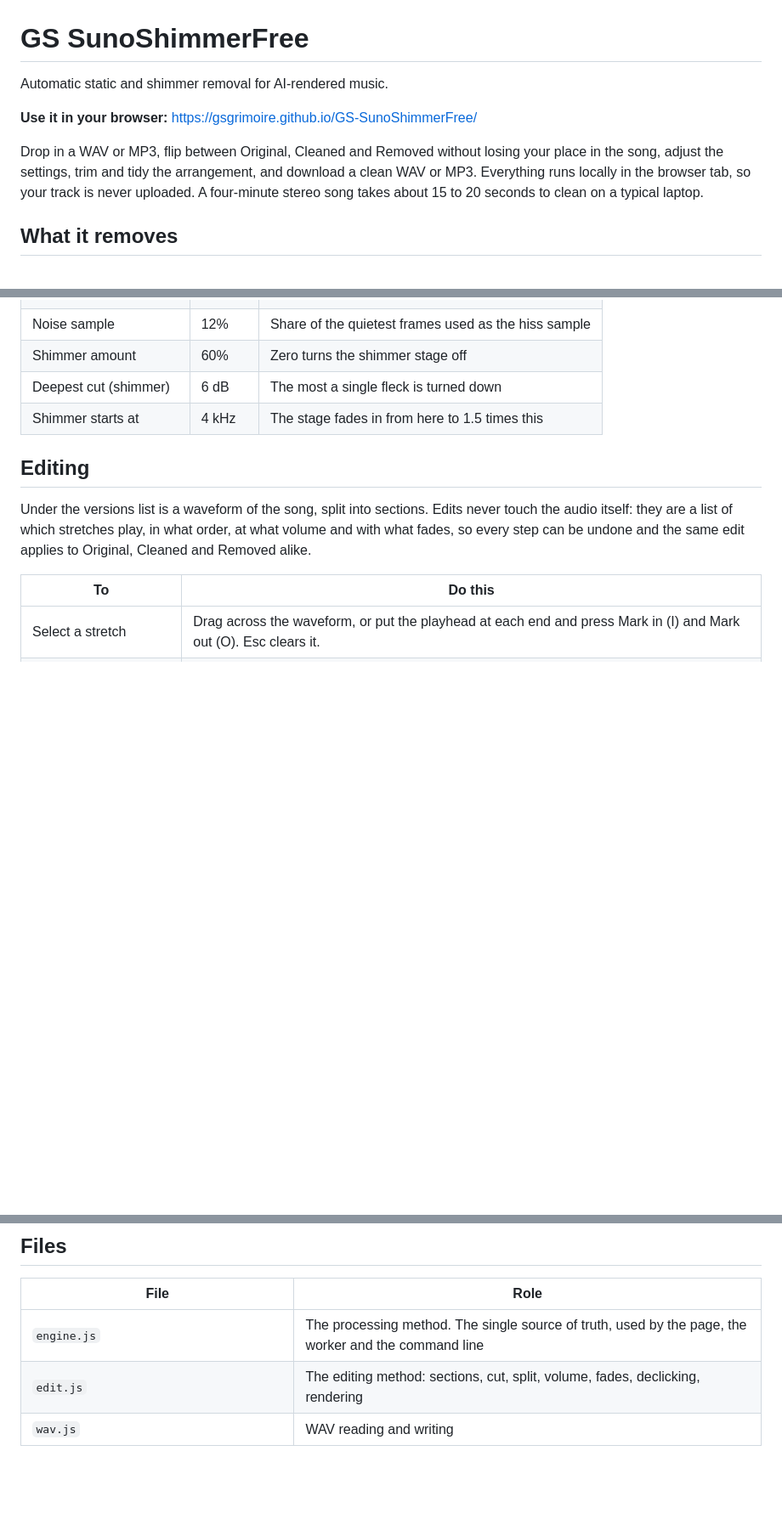
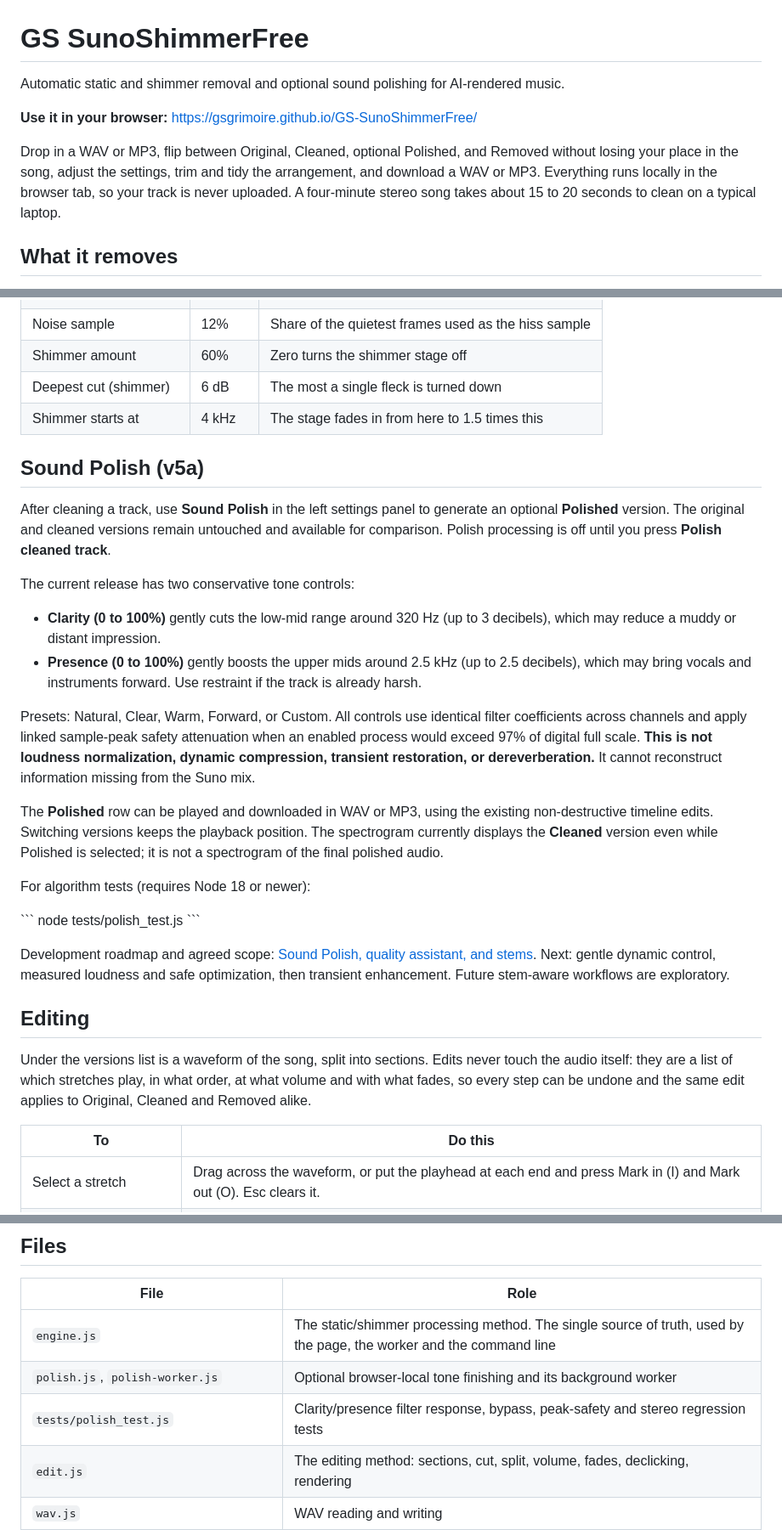
Before and after one commit to GSGrimoire/GS-SunoShimmerFree, a Markdown page: README.md, 3 parts joined by grey strips. Shown at 85% size. Drawn GitHub-style; blank space fills up the shorter version.

Commit message:
docs: describe optional Sound Polish and remaining restoration roadmap

```diff
--- a/README.md
+++ b/README.md
@@ -1,10 +1,10 @@
 # GS SunoShimmerFree
 
-Automatic static and shimmer removal for AI-rendered music.
+Automatic static and shimmer removal and optional sound polishing for AI-rendered music.
 
 **Use it in your browser:** https://gsgrimoire.github.io/GS-SunoShimmerFree/
 
-Drop in a WAV or MP3, flip between Original, Cleaned and Removed without losing your place in the song, adjust the settings, trim and tidy the arrangement, and download a clean WAV or MP3. Everything runs locally in the browser tab, so your track is never uploaded. A four-minute stereo song takes about 15 to 20 seconds to clean on a typical laptop.
+Drop in a WAV or MP3, flip between Original, Cleaned, optional Polished, and Removed without losing your place in the song, adjust the settings, trim and tidy the arrangement, and download a WAV or MP3. Everything runs locally in the browser tab, so your track is never uploaded. A four-minute stereo song takes about 15 to 20 seconds to clean on a typical laptop.
 
 ## What it removes
 
@@ -26,6 +26,27 @@ Both stages share one gain mask across all channels, so the stereo image does no
 | Shimmer amount | 60% | Zero turns the shimmer stage off |
 | Deepest cut (shimmer) | 6 dB | The most a single fleck is turned down |
 | Shimmer starts at | 4 kHz | The stage fades in from here to 1.5 times this |
+
+## Sound Polish (v5a)
+
+After cleaning a track, use **Sound Polish** in the left settings panel to generate an optional **Polished** version. The original and cleaned versions remain untouched and available for comparison. Polish processing is off until you press **Polish cleaned track**.
+
+The current release has two conservative tone controls:
+
+- **Clarity (0 to 100%)** gently cuts the low-mid range around 320 Hz (up to 3 decibels), which may reduce a muddy or distant impression.
+- **Presence (0 to 100%)** gently boosts the upper mids around 2.5 kHz (up to 2.5 decibels), which may bring vocals and instruments forward. Use restraint if the track is already harsh.
+
+Presets: Natural, Clear, Warm, Forward, or Custom. All controls use identical filter coefficients across channels and apply linked sample-peak safety attenuation when an enabled process would exceed 97% of digital full scale. **This is not loudness normalization, dynamic compression, transient restoration, or dereverberation.** It cannot reconstruct information missing from the Suno mix.
+
+The **Polished** row can be played and downloaded in WAV or MP3, using the existing non-destructive timeline edits. Switching versions keeps the playback position. The spectrogram currently displays the **Cleaned** version even while Polished is selected; it is not a spectrogram of the final polished audio.
+
+For algorithm tests (requires Node 18 or newer):
+
+\`\`\`
+node tests/polish_test.js
+\`\`\`
+
+Development roadmap and agreed scope: [Sound Polish, quality assistant, and stems](https://github.com/GSGrimoire/GS-SunoShimmerFree/issues/2). Next: gentle dynamic control, measured loudness and safe optimization, then transient enhancement. Future stem-aware workflows are exploratory.
 
 ## Editing
 
@@ -73,7 +94,9 @@ Options: `--out folder`, `--format wav|mp3|both` (default WAV), `--mp3-bitrate 1
 
 | File | Role |
 |---|---|
-| `engine.js` | The processing method. The single source of truth, used by the page, the worker and the command line |
+| `engine.js` | The static/shimmer processing method. The single source of truth, used by the page, the worker and the command line |
+| `polish.js`, `polish-worker.js` | Optional browser-local tone finishing and its background worker |
+| `tests/polish_test.js` | Clarity/presence filter response, bypass, peak-safety and stereo regression tests |
 | `edit.js` | The editing method: sections, cut, split, volume, fades, declicking, rendering |
 | `wav.js` | WAV reading and writing |
 | `mp3.js`, `export-worker.js` | Shared MP3 encoding and background browser export |
```
Also changed, not shown: other parts of README.md (+3 -1 lines).
